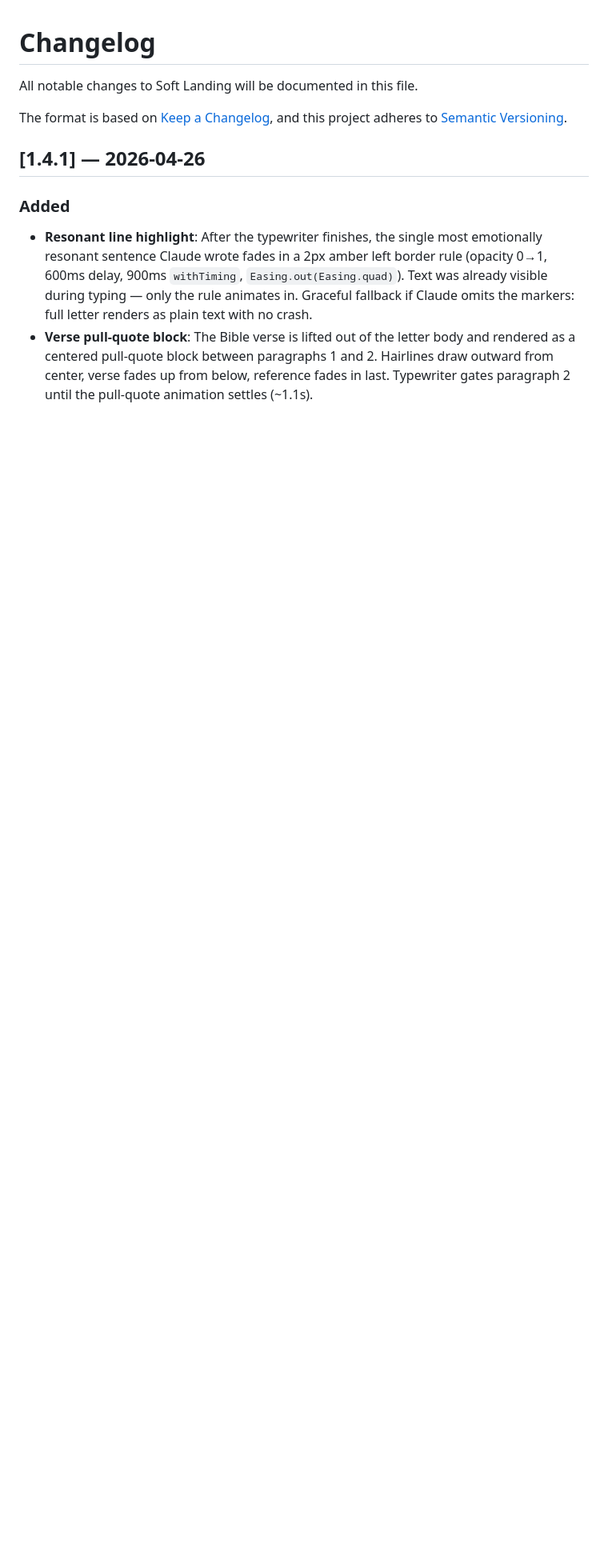
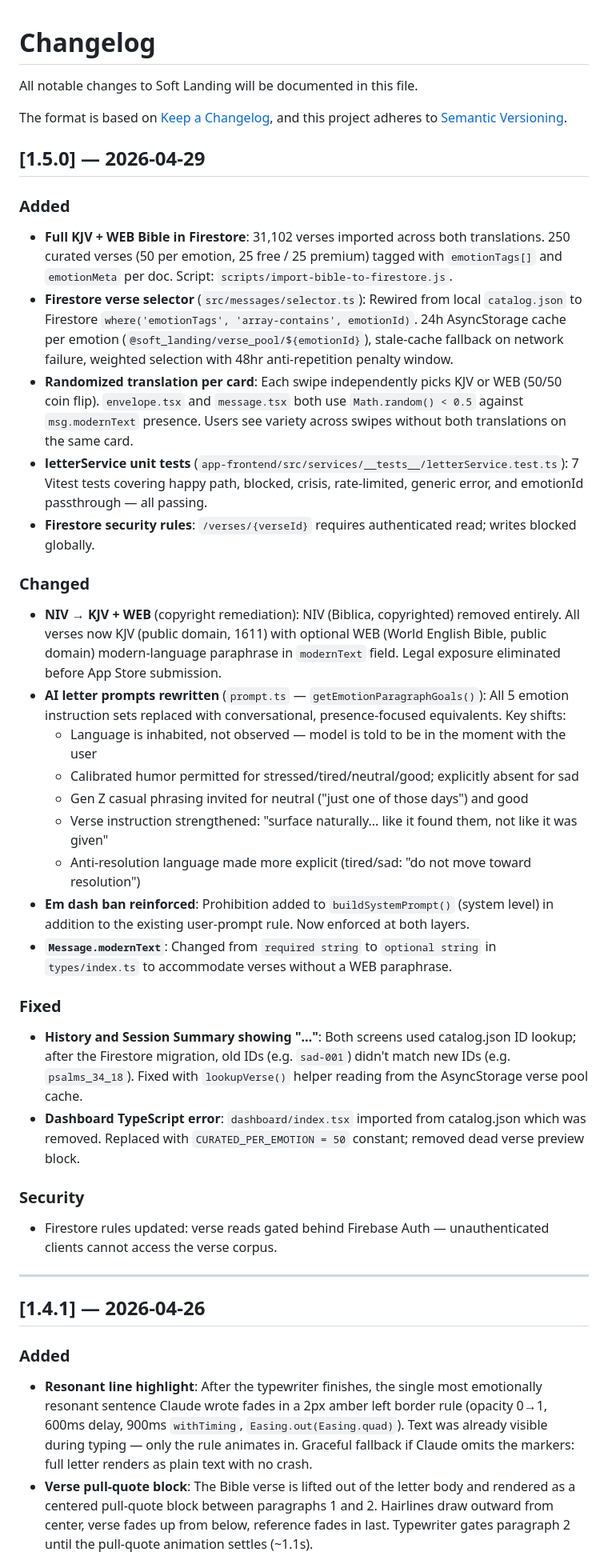
Before and after one commit to GDGuzman11/soft-landing, a Markdown page: docs/CHANGELOG.md, the part around the change. Shown at 80% size. Drawn GitHub-style; blank space fills up the shorter version.

Commit message:
docs: update CLAUDE.md and CHANGELOG for v1.5.0
Documents NIV→KJV+WEB migration, Firestore verse selector,
randomized translation per card, rewritten emotion letter prompts,
em dash enforcement, and letterService unit tests.

Co-Authored-By: Claude Sonnet 4.6 <noreply@anthropic.com>

```diff
--- a/docs/CHANGELOG.md
+++ b/docs/CHANGELOG.md
@@ -4,6 +4,35 @@ All notable changes to Soft Landing will be documented in this file.
 
 The format is based on [Keep a Changelog](https://keepachangelog.com/en/1.1.0/),
 and this project adheres to [Semantic Versioning](https://semver.org/spec/v2.0.0.html).
+
+## [1.5.0] — 2026-04-29
+
+### Added
+- **Full KJV + WEB Bible in Firestore**: 31,102 verses imported across both translations. 250 curated verses (50 per emotion, 25 free / 25 premium) tagged with `emotionTags[]` and `emotionMeta` per doc. Script: `scripts/import-bible-to-firestore.js`.
+- **Firestore verse selector** (`src/messages/selector.ts`): Rewired from local `catalog.json` to Firestore `where('emotionTags', 'array-contains', emotionId)`. 24h AsyncStorage cache per emotion (`@soft_landing/verse_pool/${emotionId}`), stale-cache fallback on network failure, weighted selection with 48hr anti-repetition penalty window.
+- **Randomized translation per card**: Each swipe independently picks KJV or WEB (50/50 coin flip). `envelope.tsx` and `message.tsx` both use `Math.random() < 0.5` against `msg.modernText` presence. Users see variety across swipes without both translations on the same card.
+- **letterService unit tests** (`app-frontend/src/services/__tests__/letterService.test.ts`): 7 Vitest tests covering happy path, blocked, crisis, rate-limited, generic error, and emotionId passthrough — all passing.
+- **Firestore security rules**: `/verses/{verseId}` requires authenticated read; writes blocked globally.
+
+### Changed
+- **NIV → KJV + WEB** (copyright remediation): NIV (Biblica, copyrighted) removed entirely. All verses now KJV (public domain, 1611) with optional WEB (World English Bible, public domain) modern-language paraphrase in `modernText` field. Legal exposure eliminated before App Store submission.
+- **AI letter prompts rewritten** (`prompt.ts` — `getEmotionParagraphGoals()`): All 5 emotion instruction sets replaced with conversational, presence-focused equivalents. Key shifts:
+  - Language is inhabited, not observed — model is told to be in the moment with the user
+  - Calibrated humor permitted for stressed/tired/neutral/good; explicitly absent for sad
+  - Gen Z casual phrasing invited for neutral ("just one of those days") and good
+  - Verse instruction strengthened: "surface naturally... like it found them, not like it was given"
+  - Anti-resolution language made more explicit (tired/sad: "do not move toward resolution")
+- **Em dash ban reinforced**: Prohibition added to `buildSystemPrompt()` (system level) in addition to the existing user-prompt rule. Now enforced at both layers.
+- **`Message.modernText`**: Changed from `required string` to `optional string` in `types/index.ts` to accommodate verses without a WEB paraphrase.
+
+### Fixed
+- **History and Session Summary showing "…"**: Both screens used catalog.json ID lookup; after the Firestore migration, old IDs (e.g. `sad-001`) didn't match new IDs (e.g. `psalms_34_18`). Fixed with `lookupVerse()` helper reading from the AsyncStorage verse pool cache.
+- **Dashboard TypeScript error**: `dashboard/index.tsx` imported from catalog.json which was removed. Replaced with `CURATED_PER_EMOTION = 50` constant; removed dead verse preview block.
+
+### Security
+- Firestore rules updated: verse reads gated behind Firebase Auth — unauthenticated clients cannot access the verse corpus.
+
+---
 
 ## [1.4.1] — 2026-04-26
 
```
Also changed, not shown: CLAUDE.md (+7 -3 lines).
